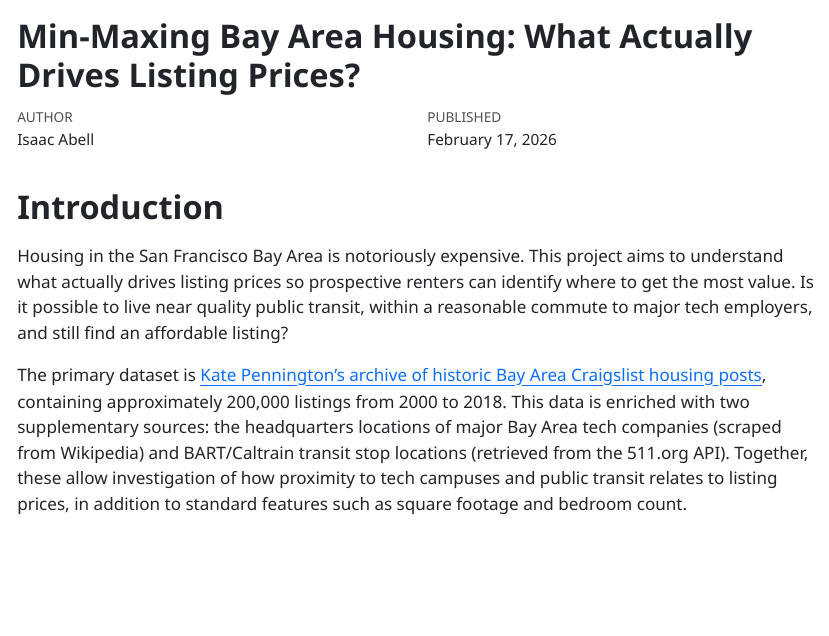
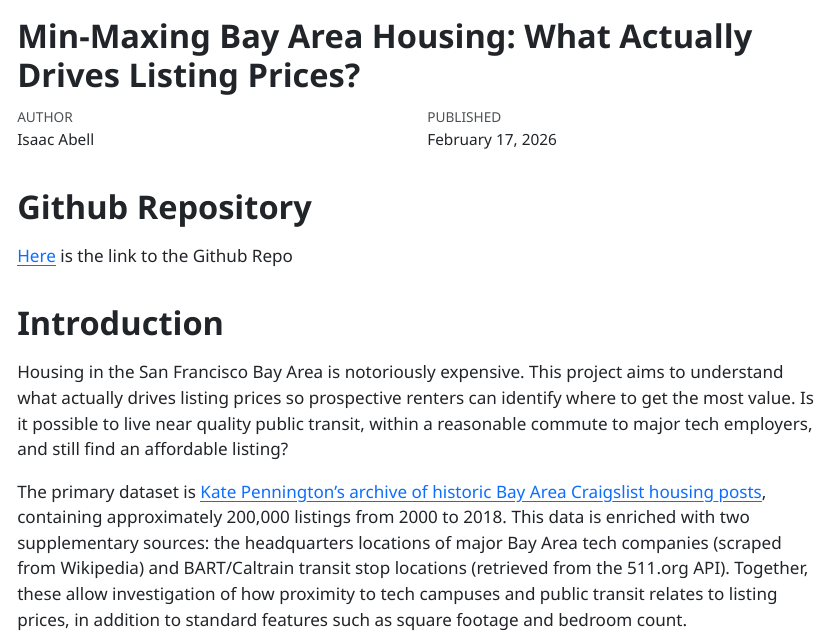
Before and after one commit to Isaac-A-UofT/JSC370-Midterm, a Quarto document (midterm.qmd): the page in a window 1100 px wide, from its top. The pictures show the output file midterm.html that the author committed with the source, opened offline.

Commit message:
add link to github repo

```diff
--- a/midterm.qmd
+++ b/midterm.qmd
@@ -7,6 +7,9 @@ format:
     embed-resources: true
 jupyter: python3
 ---
+
+# Github Repository
+[Here](https://github.com/Isaac-A-UofT/JSC370-Midterm) is the link to the Github Repo
 
 # Introduction
 
```
Also changed, not shown: midterm.html.
